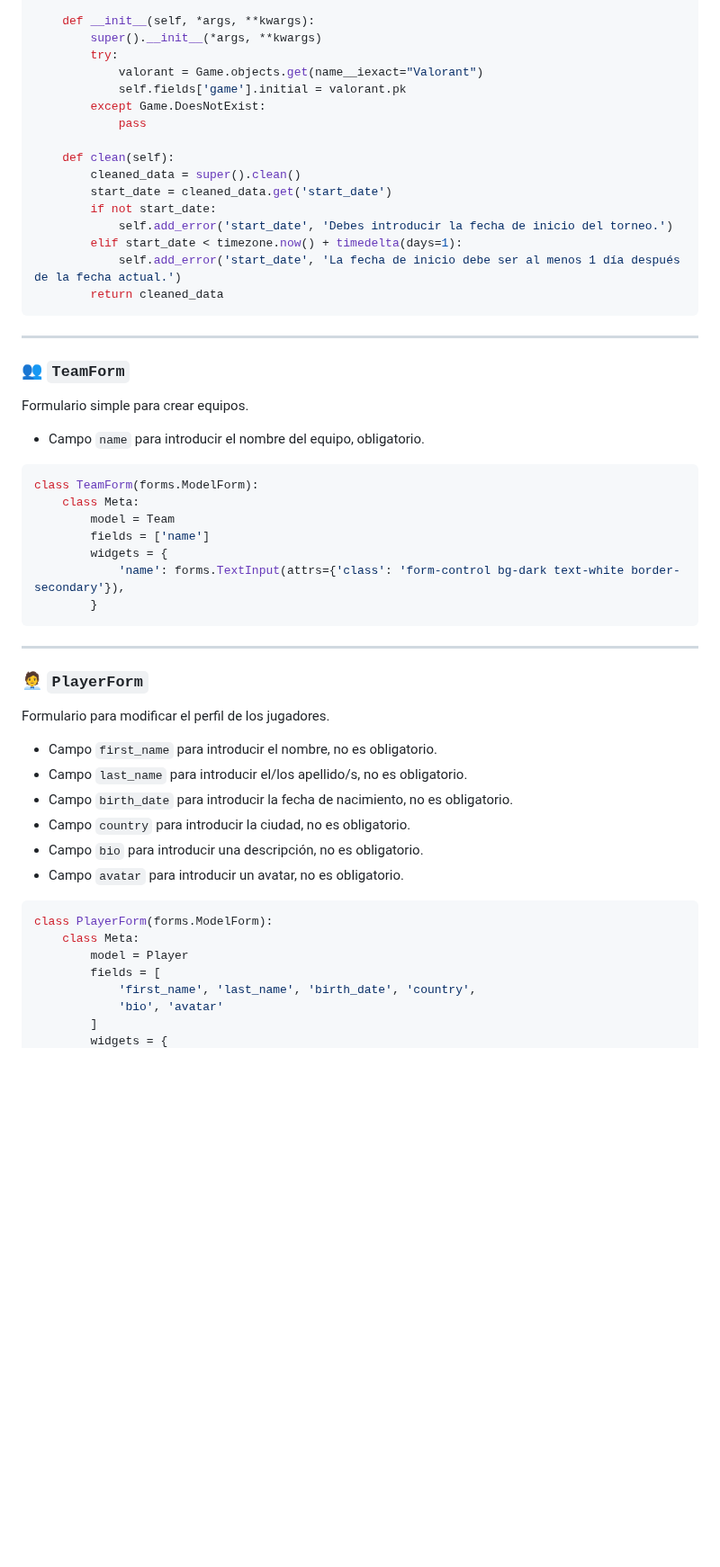
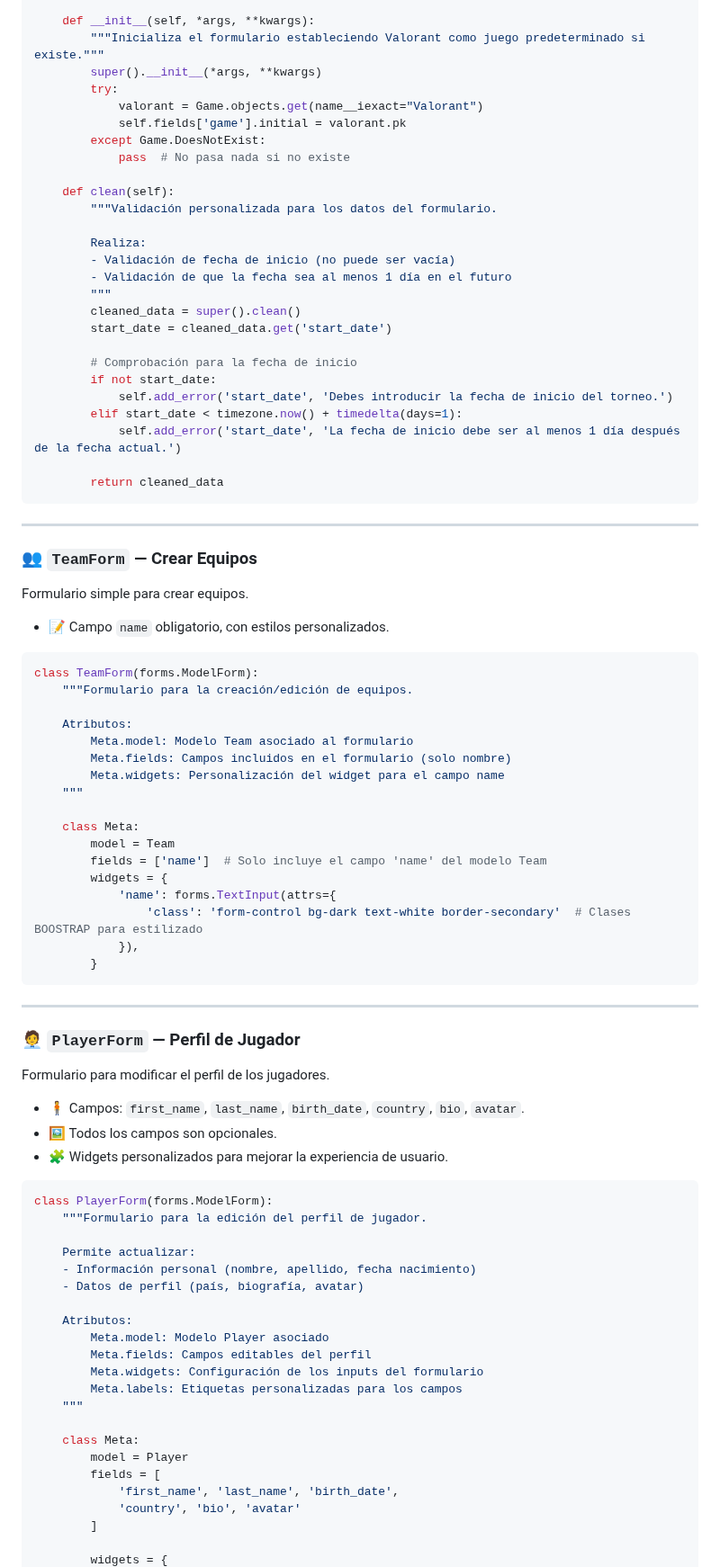
Before and after one commit to agutcan/anteproyecto, a Markdown page: docs/FORMS.md, the part around one of its changes. Shown at 90% size. GitHub-like rendering; blank space fills up the shorter version.

````diff
--- a/docs/FORMS.md
+++ b/docs/FORMS.md
@@ -59,62 +94,93 @@ class TournamentForm(forms.ModelForm):
         }
 
     def __init__(self, *args, **kwargs):
+        """Inicializa el formulario estableciendo Valorant como juego predeterminado si existe."""
         super().__init__(*args, **kwargs)
         try:
             valorant = Game.objects.get(name__iexact="Valorant")
             self.fields['game'].initial = valorant.pk
         except Game.DoesNotExist:
-            pass
+            pass  # No pasa nada si no existe
 
     def clean(self):
+        """Validación personalizada para los datos del formulario.
+
+        Realiza:
+        - Validación de fecha de inicio (no puede ser vacía)
+        - Validación de que la fecha sea al menos 1 día en el futuro
+        """
         cleaned_data = super().clean()
         start_date = cleaned_data.get('start_date')
+
+        # Comprobación para la fecha de inicio
         if not start_date:
             self.add_error('start_date', 'Debes introducir la fecha de inicio del torneo.')
         elif start_date < timezone.now() + timedelta(days=1):
             self.add_error('start_date', 'La fecha de inicio debe ser al menos 1 día después de la fecha actual.')
+
         return cleaned_data
 ```
 
 ---
 
-### 👥 `TeamForm`
+### 👥 `TeamForm` — Crear Equipos
 
 Formulario simple para crear equipos.
 
-* Campo `name` para introducir el nombre del equipo, obligatorio.
+- 📝 Campo `name` obligatorio, con estilos personalizados.
 
 
 ```python
 class TeamForm(forms.ModelForm):
+    """Formulario para la creación/edición de equipos.
+
+    Atributos:
+        Meta.model: Modelo Team asociado al formulario
+        Meta.fields: Campos incluidos en el formulario (solo nombre)
+        Meta.widgets: Personalización del widget para el campo name
+    """
+
     class Meta:
         model = Team
-        fields = ['name']
+        fields = ['name']  # Solo incluye el campo 'name' del modelo Team
         widgets = {
-            'name': forms.TextInput(attrs={'class': 'form-control bg-dark text-white border-secondary'}),
+            'name': forms.TextInput(attrs={
+                'class': 'form-control bg-dark text-white border-secondary'  # Clases BOOSTRAP para estilizado
+            }),
         }
 ```
 
 ---
 
-### 🧑‍💼 `PlayerForm`
+### 🧑‍💼 `PlayerForm` — Perfil de Jugador
 
 Formulario para modificar el perfil de los jugadores.
 
-* Campo `first_name` para introducir el nombre, no es obligatorio.
-* Campo `last_name` para introducir el/los apellido/s, no es obligatorio.
-* Campo `birth_date` para introducir la fecha de nacimiento, no es obligatorio.
-* Campo `country` para introducir la ciudad, no es obligatorio.
-* Campo `bio` para introducir una descripción, no es obligatorio.
-* Campo `avatar` para introducir un avatar, no es obligatorio.
+- 🧍 Campos:  `first_name`, `last_name`, `birth_date`, `country`, `bio`, `avatar`.
+- 🖼️ Todos los campos son opcionales.
+- 🧩 Widgets personalizados para mejorar la experiencia de usuario.
 
 
 ```python
 class PlayerForm(forms.ModelForm):
+    """Formulario para la edición del perfil de jugador.
+
+    Permite actualizar:
+    - Información personal (nombre, apellido, fecha nacimiento)
+    - Datos de perfil (país, biografía, avatar)
+
+    Atributos:
+        Meta.model: Modelo Player asociado
+        Meta.fields: Campos editables del perfil
+        Meta.widgets: Configuración de los inputs del formulario
+        Meta.labels: Etiquetas personalizadas para los campos
+    """
+
     class Meta:
         model = Player
         fields = [
-            'first_name', 'last_name', 'birth_date', 'country',
-            'bio', 'avatar'
+            'first_name', 'last_name', 'birth_date',
+            'country', 'bio', 'avatar'
         ]
+
         widgets = {
````
Also changed, not shown: other parts of docs/FORMS.md (+143 -46 lines).
